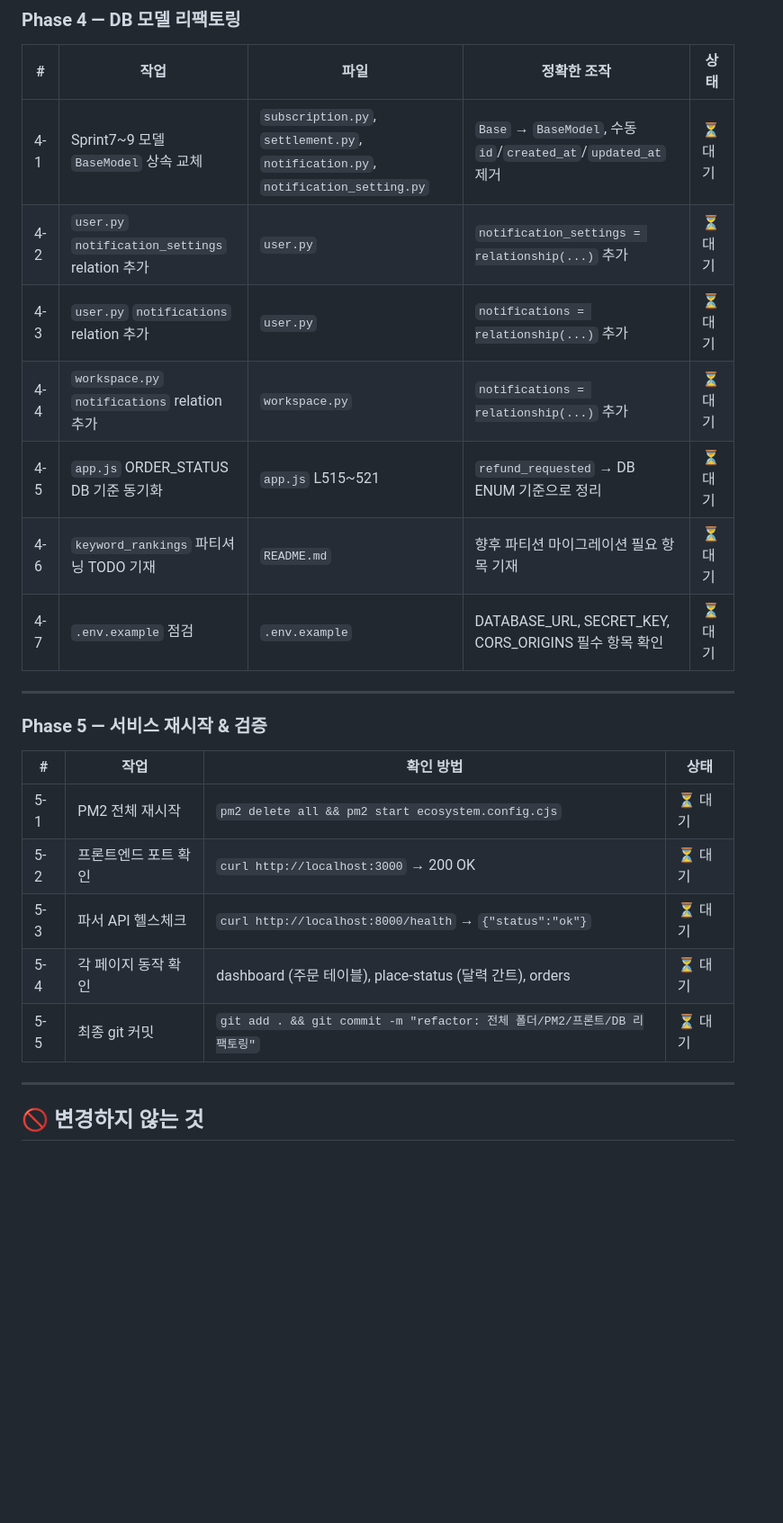
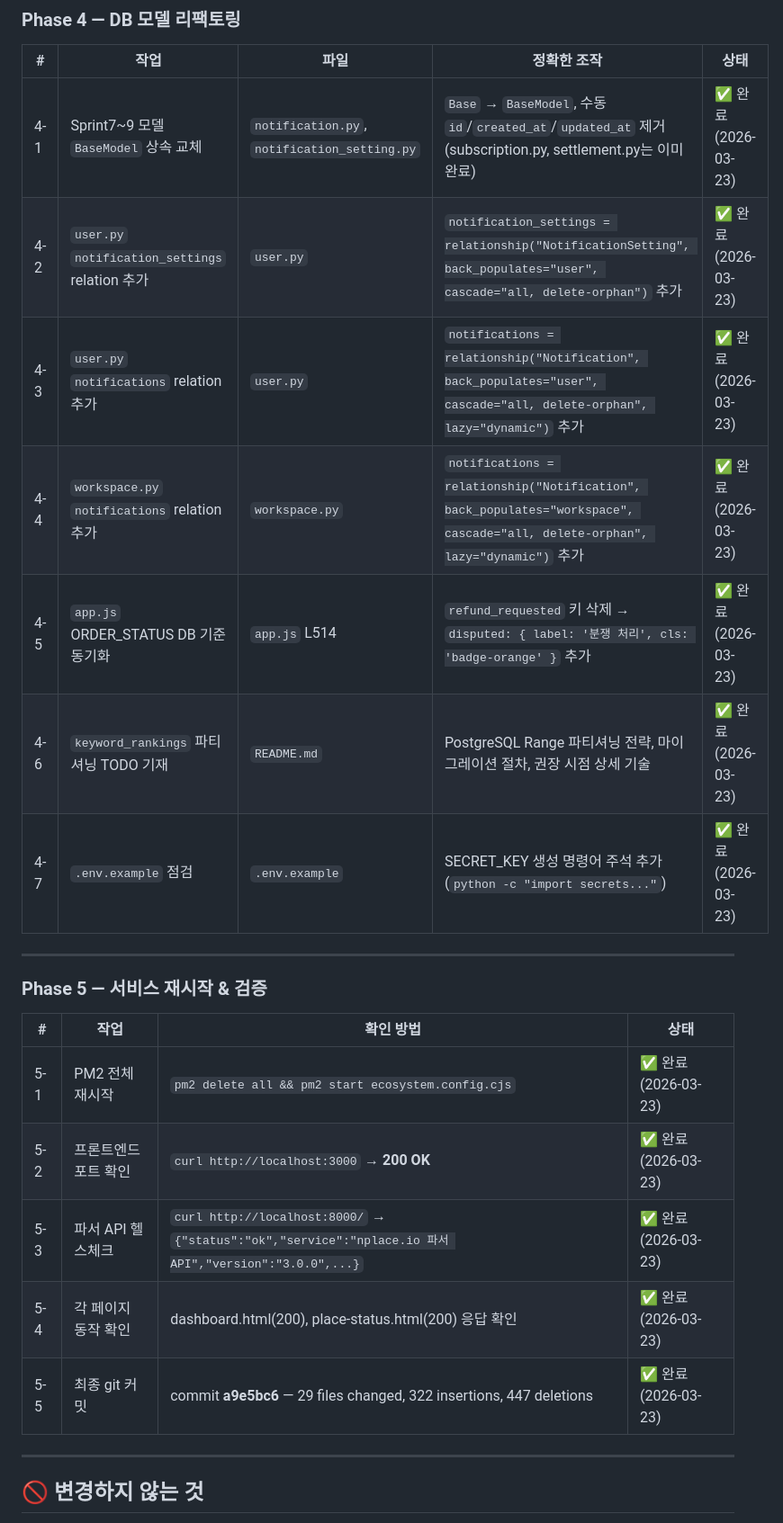
Before and after one commit to lcm67088-tech/-03.26, a Markdown page: REFACTOR_PLAN.md, the part around one of its changes. Shown at 90% size. Rendered like a GitHub page; blank space fills up the shorter version.

```diff
--- a/REFACTOR_PLAN.md
+++ b/REFACTOR_PLAN.md
@@ -98,13 +98,13 @@ nplace-project/                        nplace-project/
 
 | # | 작업 | 파일 | 정확한 조작 | 상태 |
 |---|------|------|-------------|------|
-| 4-1 | Sprint7~9 모델 `BaseModel` 상속 교체 | `subscription.py`, `settlement.py`, `notification.py`, `notification_setting.py` | `Base` → `BaseModel`, 수동 `id`/`created_at`/`updated_at` 제거 | ⏳ 대기 |
-| 4-2 | `user.py` `notification_settings` relation 추가 | `user.py` | `notification_settings = relationship(...)` 추가 | ⏳ 대기 |
-| 4-3 | `user.py` `notifications` relation 추가 | `user.py` | `notifications = relationship(...)` 추가 | ⏳ 대기 |
-| 4-4 | `workspace.py` `notifications` relation 추가 | `workspace.py` | `notifications = relationship(...)` 추가 | ⏳ 대기 |
-| 4-5 | `app.js` ORDER_STATUS DB 기준 동기화 | `app.js` L515~521 | `refund_requested` → DB ENUM 기준으로 정리 | ⏳ 대기 |
-| 4-6 | `keyword_rankings` 파티셔닝 TODO 기재 | `README.md` | 향후 파티션 마이그레이션 필요 항목 기재 | ⏳ 대기 |
-| 4-7 | `.env.example` 점검 | `.env.example` | DATABASE_URL, SECRET_KEY, CORS_ORIGINS 필수 항목 확인 | ⏳ 대기 |
+| 4-1 | Sprint7~9 모델 `BaseModel` 상속 교체 | `notification.py`, `notification_setting.py` | `Base` → `BaseModel`, 수동 `id`/`created_at`/`updated_at` 제거 (subscription.py, settlement.py는 이미 완료) | ✅ 완료 (2026-03-23) |
+| 4-2 | `user.py` `notification_settings` relation 추가 | `user.py` | `notification_settings = relationship("NotificationSetting", back_populates="user", cascade="all, delete-orphan")` 추가 | ✅ 완료 (2026-03-23) |
+| 4-3 | `user.py` `notifications` relation 추가 | `user.py` | `notifications = relationship("Notification", back_populates="user", cascade="all, delete-orphan", lazy="dynamic")` 추가 | ✅ 완료 (2026-03-23) |
+| 4-4 | `workspace.py` `notifications` relation 추가 | `workspace.py` | `notifications = relationship("Notification", back_populates="workspace", cascade="all, delete-orphan", lazy="dynamic")` 추가 | ✅ 완료 (2026-03-23) |
+| 4-5 | `app.js` ORDER_STATUS DB 기준 동기화 | `app.js` L514 | `refund_requested` 키 삭제 → `disputed: { label: '분쟁 처리', cls: 'badge-orange' }` 추가 | ✅ 완료 (2026-03-23) |
+| 4-6 | `keyword_rankings` 파티셔닝 TODO 기재 | `README.md` | PostgreSQL Range 파티셔닝 전략, 마이그레이션 절차, 권장 시점 상세 기술 | ✅ 완료 (2026-03-23) |
+| 4-7 | `.env.example` 점검 | `.env.example` | SECRET_KEY 생성 명령어 주석 추가 (`python -c "import secrets..."`) | ✅ 완료 (2026-03-23) |
 
 ---
 
@@ -112,11 +112,11 @@ nplace-project/                        nplace-project/
 
 | # | 작업 | 확인 방법 | 상태 |
 |---|------|-----------|------|
-| 5-1 | PM2 전체 재시작 | `pm2 delete all && pm2 start ecosystem.config.cjs` | ⏳ 대기 |
-| 5-2 | 프론트엔드 포트 확인 | `curl http://localhost:3000` → 200 OK | ⏳ 대기 |
-| 5-3 | 파서 API 헬스체크 | `curl http://localhost:8000/health` → `{"status":"ok"}` | ⏳ 대기 |
-| 5-4 | 각 페이지 동작 확인 | dashboard (주문 테이블), place-status (달력 간트), orders | ⏳ 대기 |
-| 5-5 | 최종 git 커밋 | `git add . && git commit -m "refactor: 전체 폴더/PM2/프론트/DB 리팩토링"` | ⏳ 대기 |
+| 5-1 | PM2 전체 재시작 | `pm2 delete all && pm2 start ecosystem.config.cjs` | ✅ 완료 (2026-03-23) |
+| 5-2 | 프론트엔드 포트 확인 | `curl http://localhost:3000` → **200 OK** | ✅ 완료 (2026-03-23) |
+| 5-3 | 파서 API 헬스체크 | `curl http://localhost:8000/` → `{"status":"ok","service":"nplace.io 파서 API","version":"3.0.0",...}` | ✅ 완료 (2026-03-23) |
+| 5-4 | 각 페이지 동작 확인 | dashboard.html(200), place-status.html(200) 응답 확인 | ✅ 완료 (2026-03-23) |
+| 5-5 | 최종 git 커밋 | commit **a9e5bc6** — 29 files changed, 322 insertions, 447 deletions | ✅ 완료 (2026-03-23) |
 
 ---
 
```
Also changed, not shown: other parts of REFACTOR_PLAN.md (+39 -4 lines).
